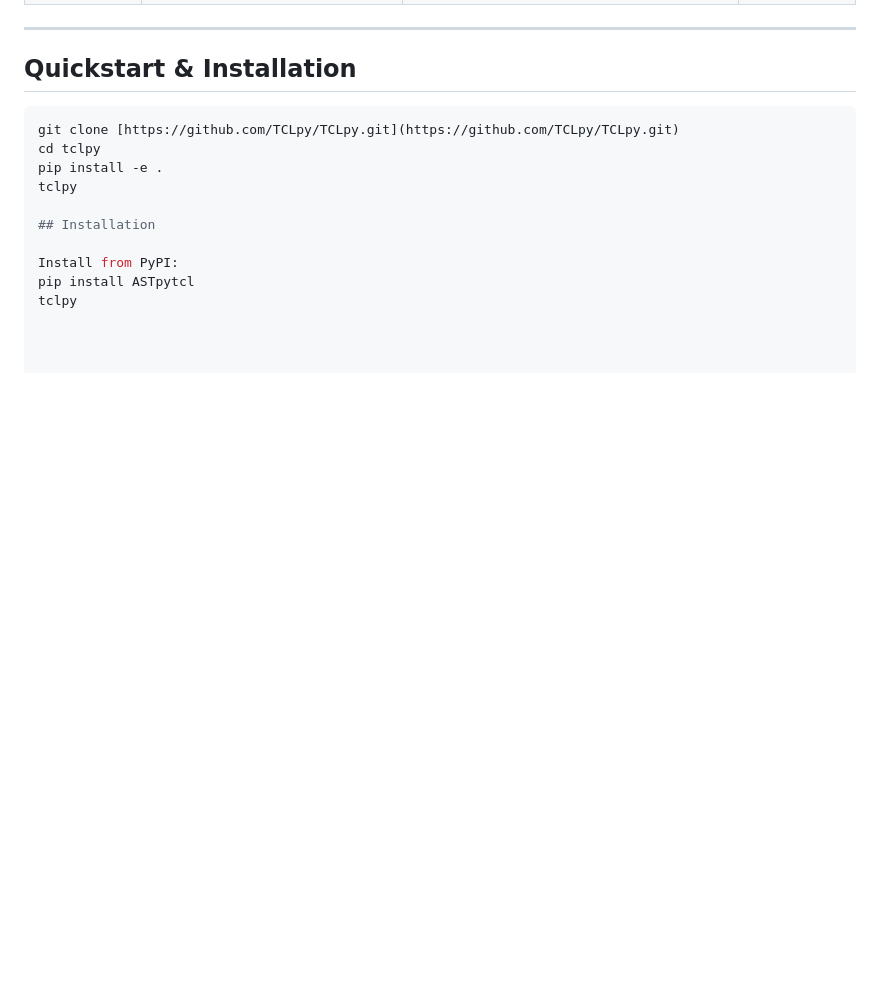
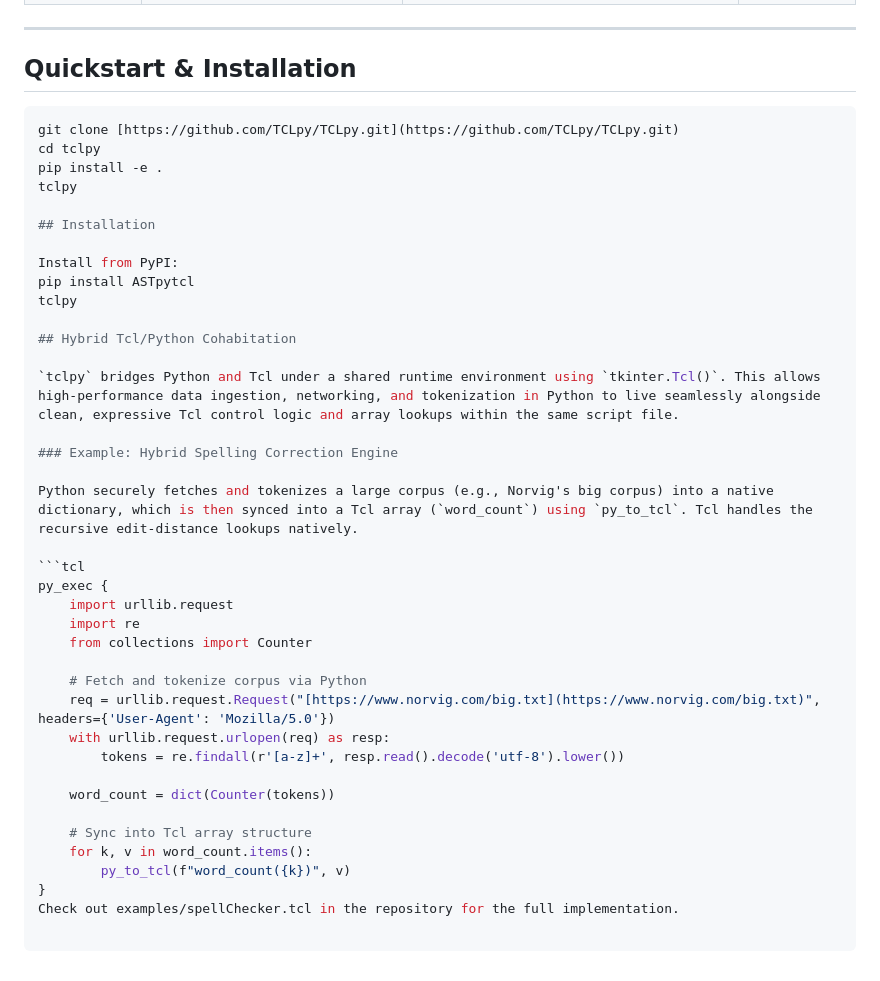
Before and after one commit to TCLpy/TCLpy, a Markdown page: README.md, the part around the change. GitHub-like rendering; blank space fills up the shorter version.

````diff
--- a/README.md
+++ b/README.md
@@ -77,3 +77,30 @@ tclpy
 Install from PyPI:
 pip install ASTpytcl
 tclpy
+
+## Hybrid Tcl/Python Cohabitation
+
+`tclpy` bridges Python and Tcl under a shared runtime environment using `tkinter.Tcl()`. This allows high-performance data ingestion, networking, and tokenization in Python to live seamlessly alongside clean, expressive Tcl control logic and array lookups within the same script file.
+
+### Example: Hybrid Spelling Correction Engine
+
+Python securely fetches and tokenizes a large corpus (e.g., Norvig's big corpus) into a native dictionary, which is then synced into a Tcl array (`word_count`) using `py_to_tcl`. Tcl handles the recursive edit-distance lookups natively.
+
+```tcl
+py_exec {
+    import urllib.request
+    import re
+    from collections import Counter
+
+    # Fetch and tokenize corpus via Python
+    req = urllib.request.Request("[https://www.norvig.com/big.txt](https://www.norvig.com/big.txt)", headers={'User-Agent': 'Mozilla/5.0'})
+    with urllib.request.urlopen(req) as resp:
+        tokens = re.findall(r'[a-z]+', resp.read().decode('utf-8').lower())
+
+    word_count = dict(Counter(tokens))
+
+    # Sync into Tcl array structure
+    for k, v in word_count.items():
+        py_to_tcl(f"word_count({k})", v)
+}
+Check out examples/spellChecker.tcl in the repository for the full implementation.
````
